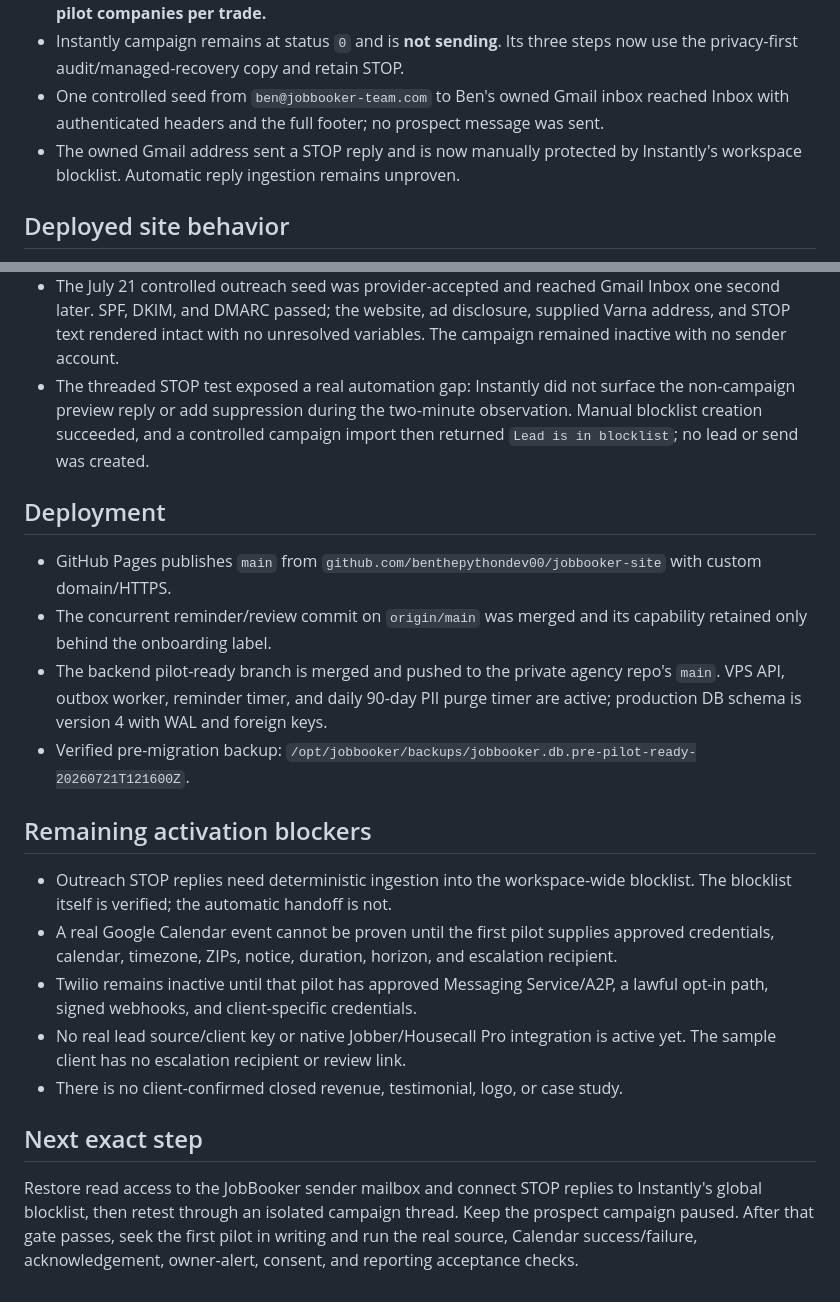
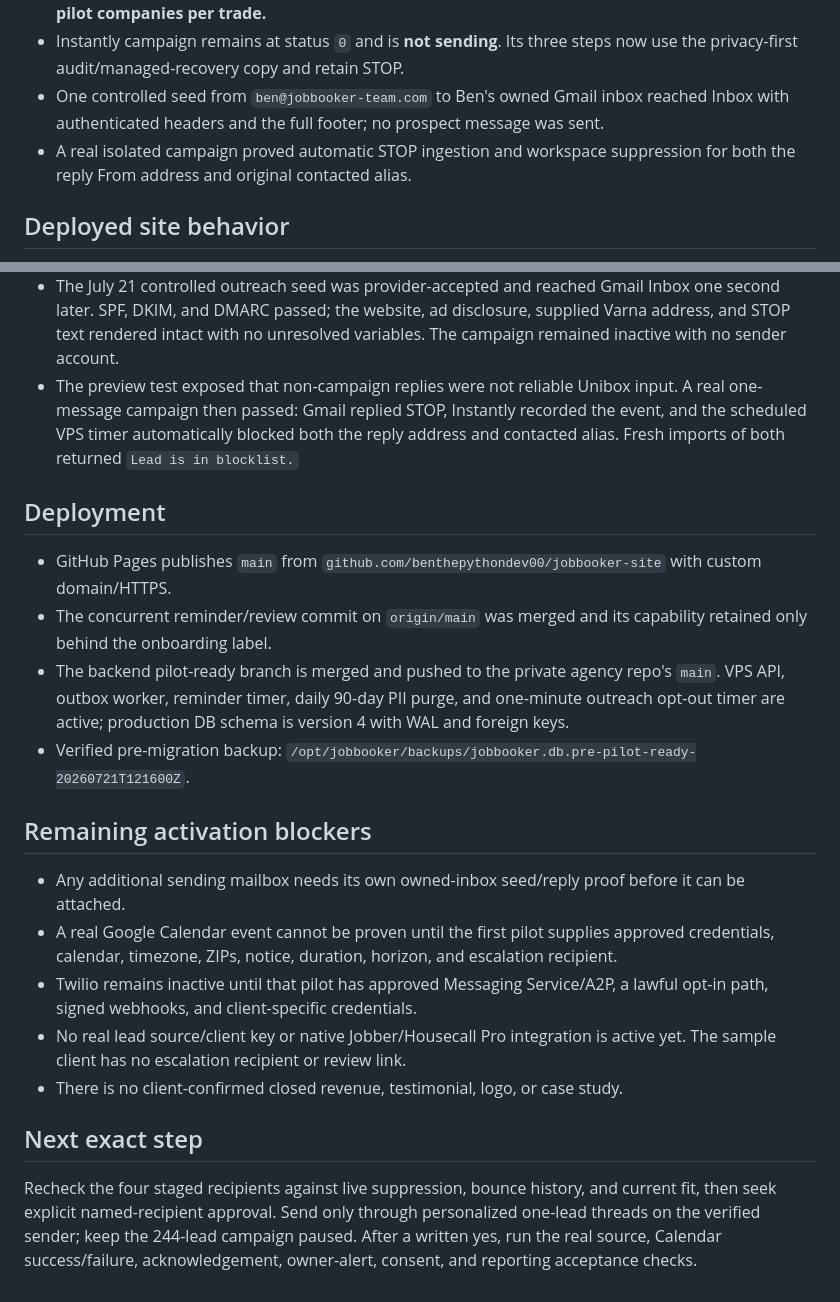
Before and after one commit to benthepythondev00/jobbooker-site, a Markdown page: STATUS.md, 2 parts joined by grey strips. Drawn GitHub-style.

Commit message:
docs: record automated STOP proof

```diff
--- a/STATUS.md
+++ b/STATUS.md
@@ -15,8 +15,8 @@ Last updated: **July 21, 2026**.
 - One controlled seed from `ben@jobbooker-team.com` to Ben's owned Gmail inbox
   reached Inbox with authenticated headers and the full footer; no prospect
   message was sent.
-- The owned Gmail address sent a STOP reply and is now manually protected by
-  Instantly's workspace blocklist. Automatic reply ingestion remains unproven.
+- A real isolated campaign proved automatic STOP ingestion and workspace
+  suppression for both the reply From address and original contacted alias.
 
 ## Deployed site behavior
 
@@ -62,11 +62,11 @@ Last updated: **July 21, 2026**.
   Inbox one second later. SPF, DKIM, and DMARC passed; the website, ad
   disclosure, supplied Varna address, and STOP text rendered intact with no
   unresolved variables. The campaign remained inactive with no sender account.
-- The threaded STOP test exposed a real automation gap: Instantly did not
-  surface the non-campaign preview reply or add suppression during the
-  two-minute observation. Manual blocklist creation succeeded, and a controlled
-  campaign import then returned `Lead is in blocklist`; no lead or send was
-  created.
+- The preview test exposed that non-campaign replies were not reliable Unibox
+  input. A real one-message campaign then passed: Gmail replied STOP, Instantly
+  recorded the event, and the scheduled VPS timer automatically blocked both
+  the reply address and contacted alias. Fresh imports of both returned
+  `Lead is in blocklist.`
 
 ## Deployment
 
@@ -75,16 +75,16 @@ Last updated: **July 21, 2026**.
 - The concurrent reminder/review commit on `origin/main` was merged and its
   capability retained only behind the onboarding label.
 - The backend pilot-ready branch is merged and pushed to the private agency
-  repo's `main`. VPS API, outbox worker, reminder timer, and daily 90-day PII
-  purge timer are active; production DB schema is version 4 with WAL and
-  foreign keys.
+  repo's `main`. VPS API, outbox worker, reminder timer, daily 90-day PII purge,
+  and one-minute outreach opt-out timer are active; production DB schema is
+  version 4 with WAL and foreign keys.
 - Verified pre-migration backup:
   `/opt/jobbooker/backups/jobbooker.db.pre-pilot-ready-20260721T121600Z`.
 
 ## Remaining activation blockers
 
-- Outreach STOP replies need deterministic ingestion into the workspace-wide
-  blocklist. The blocklist itself is verified; the automatic handoff is not.
+- Any additional sending mailbox needs its own owned-inbox seed/reply proof
+  before it can be attached.
 - A real Google Calendar event cannot be proven until the first pilot supplies
   approved credentials, calendar, timezone, ZIPs, notice, duration, horizon,
   and escalation recipient.
@@ -96,8 +96,8 @@ Last updated: **July 21, 2026**.
 
 ## Next exact step
 
-Restore read access to the JobBooker sender mailbox and connect STOP replies to
-Instantly's global blocklist, then retest through an isolated campaign thread.
-Keep the prospect campaign paused. After that gate passes, seek the first pilot
-in writing and run the real source, Calendar success/failure, acknowledgement,
-owner-alert, consent, and reporting acceptance checks.
+Recheck the four staged recipients against live suppression, bounce history,
+and current fit, then seek explicit named-recipient approval. Send only through
+personalized one-lead threads on the verified sender; keep the 244-lead campaign
+paused. After a written yes, run the real source, Calendar success/failure,
+acknowledgement, owner-alert, consent, and reporting acceptance checks.
```
